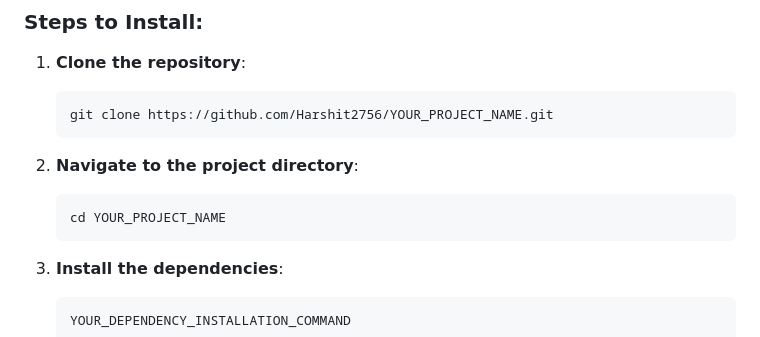
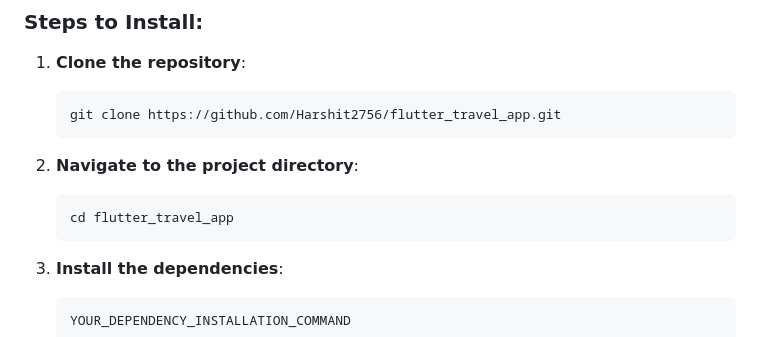
Before and after one commit to Harshit2756/travel_app, a Markdown page: README.md, the part around one of its changes. GitHub-like rendering.

````diff
--- a/README.md
+++ b/README.md
@@ -101,13 +101,13 @@ To run this project locally, ensure you have [required tools/environment] instal
 1. **Clone the repository**:
 
     ```bash
-    git clone https://github.com/Harshit2756/YOUR_PROJECT_NAME.git
+    git clone https://github.com/Harshit2756/flutter_travel_app.git
     ```
 
 2. **Navigate to the project directory**:
 
     ```bash
-    cd YOUR_PROJECT_NAME
+    cd flutter_travel_app
     ```
 
 3. **Install the dependencies**:
````
Also changed, not shown: other parts of README.md (+4 -4 lines).
